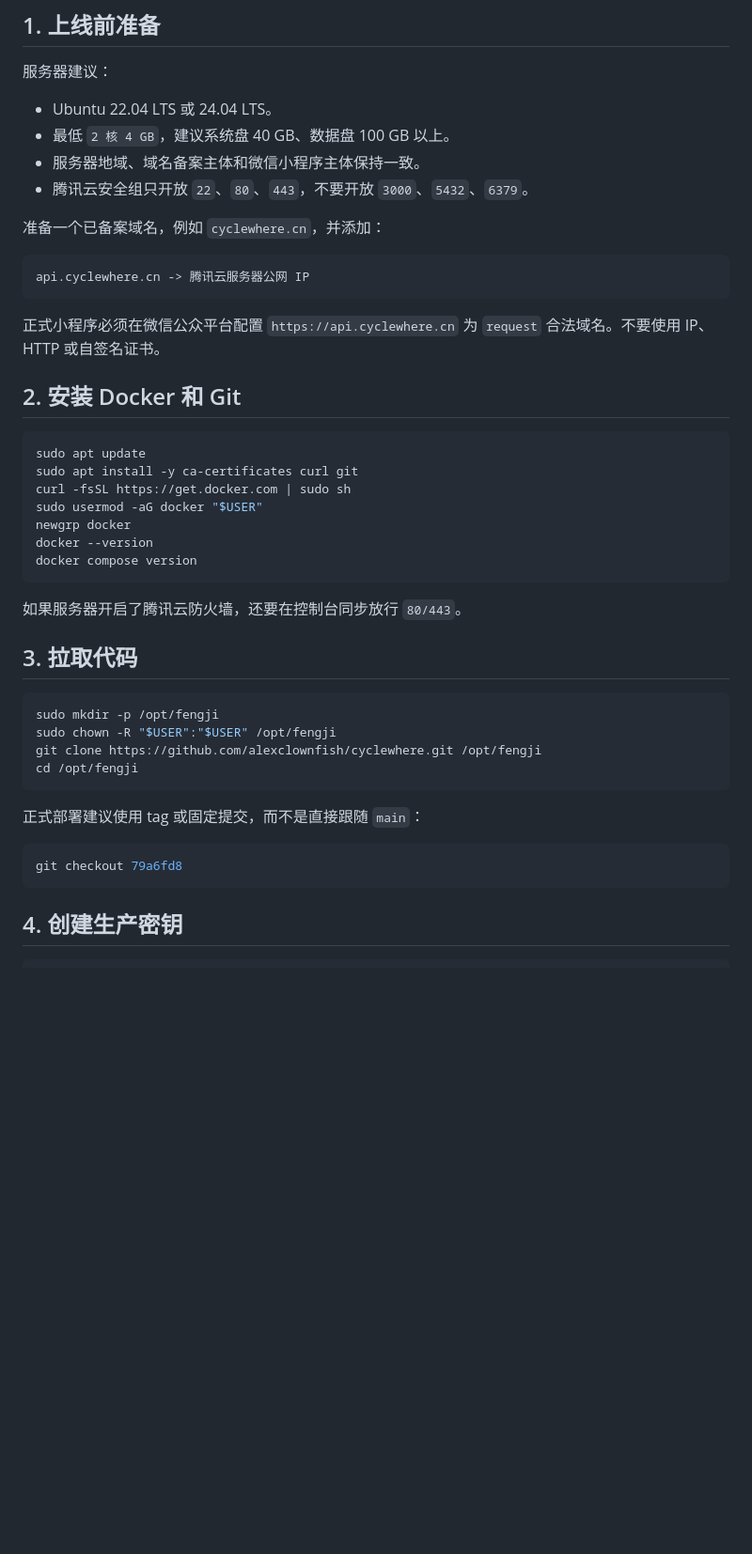
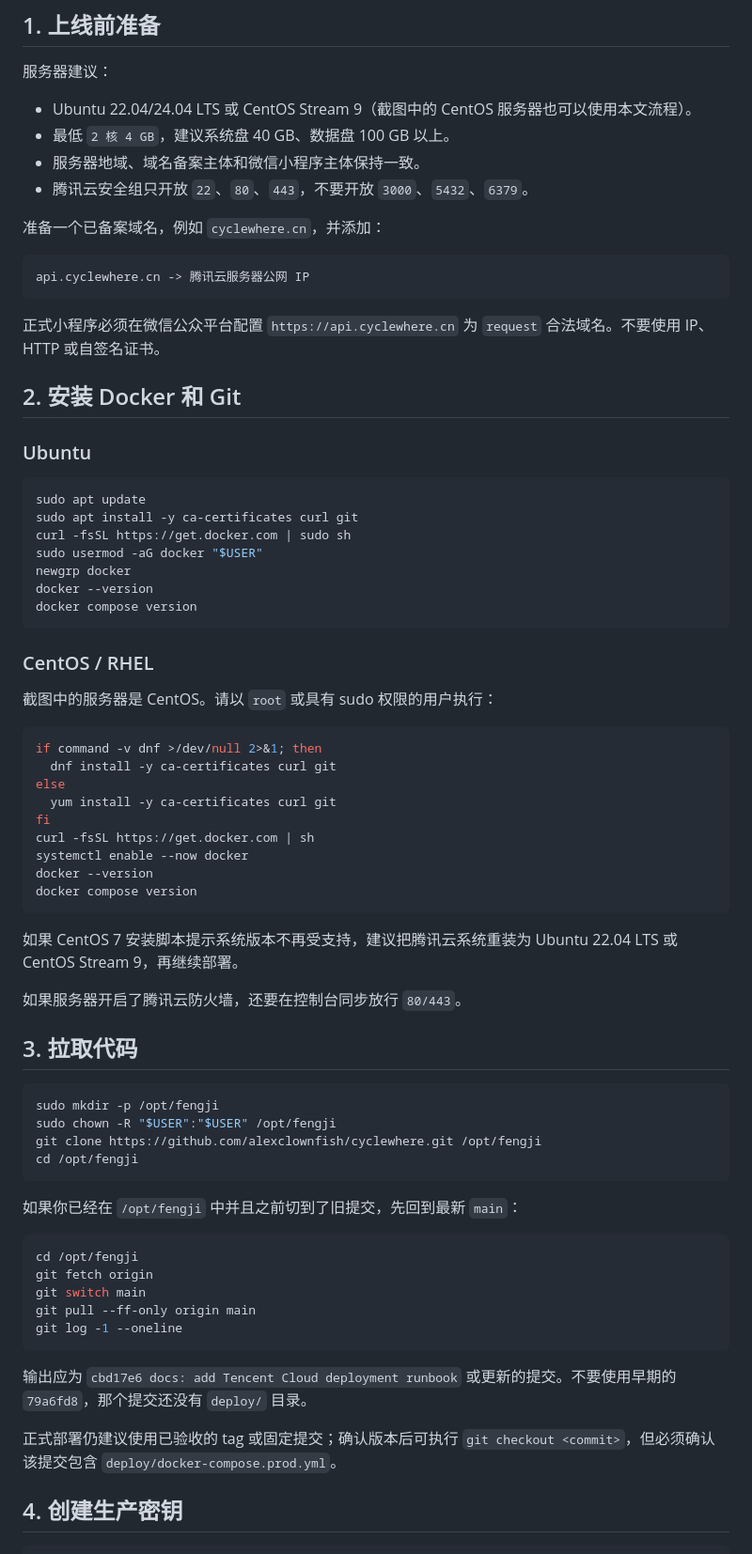
Before and after one commit to alexclownfish/cyclewhere, a Markdown page: docs/deployment-tencent-cloud.md, the part around the change. Shown at 94% size. Drawn GitHub-style; blank space fills up the shorter version.

Commit message:
docs: clarify CentOS deployment checkout

````diff
--- a/docs/deployment-tencent-cloud.md
+++ b/docs/deployment-tencent-cloud.md
@@ -13,7 +13,7 @@
 
 服务器建议：
 
-- Ubuntu 22.04 LTS 或 24.04 LTS。
+- Ubuntu 22.04/24.04 LTS 或 CentOS Stream 9（截图中的 CentOS 服务器也可以使用本文流程）。
 - 最低 `2 核 4 GB`，建议系统盘 40 GB、数据盘 100 GB 以上。
 - 服务器地域、域名备案主体和微信小程序主体保持一致。
 - 腾讯云安全组只开放 `22`、`80`、`443`，不要开放 `3000`、`5432`、`6379`。
@@ -28,6 +28,8 @@ api.cyclewhere.cn -> 腾讯云服务器公网 IP
 
 ## 2. 安装 Docker 和 Git
 
+### Ubuntu
+
 ```bash
 sudo apt update
 sudo apt install -y ca-certificates curl git
@@ -37,6 +39,24 @@ newgrp docker
 docker --version
 docker compose version
 ```
+
+### CentOS / RHEL
+
+截图中的服务器是 CentOS。请以 `root` 或具有 sudo 权限的用户执行：
+
+```bash
+if command -v dnf >/dev/null 2>&1; then
+  dnf install -y ca-certificates curl git
+else
+  yum install -y ca-certificates curl git
+fi
+curl -fsSL https://get.docker.com | sh
+systemctl enable --now docker
+docker --version
+docker compose version
+```
+
+如果 CentOS 7 安装脚本提示系统版本不再受支持，建议把腾讯云系统重装为 Ubuntu 22.04 LTS 或 CentOS Stream 9，再继续部署。
 
 如果服务器开启了腾讯云防火墙，还要在控制台同步放行 `80/443`。
 
@@ -49,11 +69,19 @@ git clone https://github.com/alexclownfish/cyclewhere.git /opt/fengji
 cd /opt/fengji
 ```
 
-正式部署建议使用 tag 或固定提交，而不是直接跟随 `main`：
+如果你已经在 `/opt/fengji` 中并且之前切到了旧提交，先回到最新 `main`：
 
 ```bash
-git checkout 79a6fd8
+cd /opt/fengji
+git fetch origin
+git switch main
+git pull --ff-only origin main
+git log -1 --oneline
 ```
+
+输出应为 `cbd17e6 docs: add Tencent Cloud deployment runbook` 或更新的提交。不要使用早期的 `79a6fd8`，那个提交还没有 `deploy/` 目录。
+
+正式部署仍建议使用已验收的 tag 或固定提交；确认版本后可执行 `git checkout <commit>`，但必须确认该提交包含 `deploy/docker-compose.prod.yml`。
 
 ## 4. 创建生产密钥
 
````
